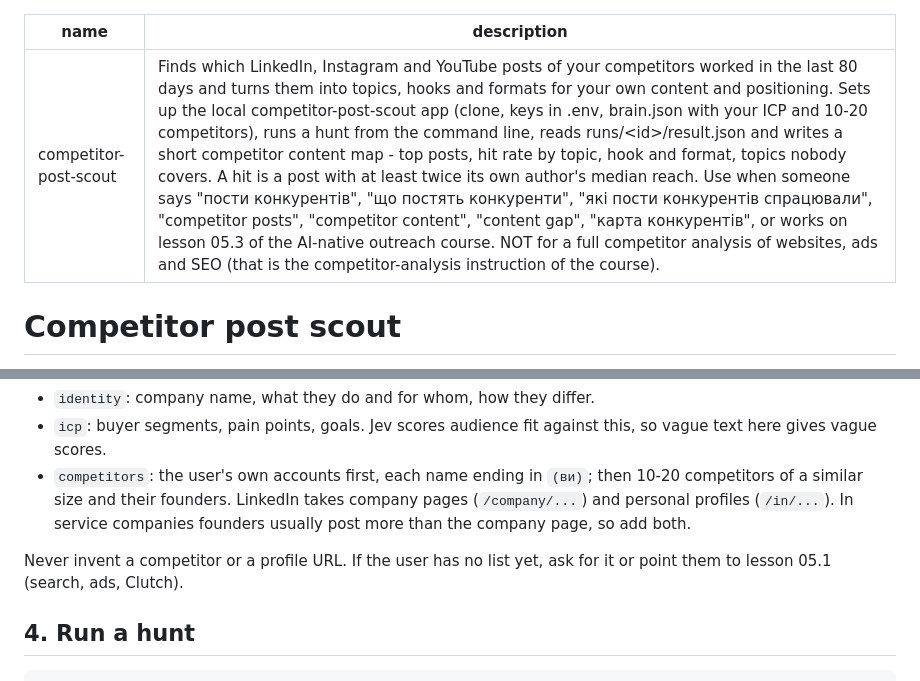
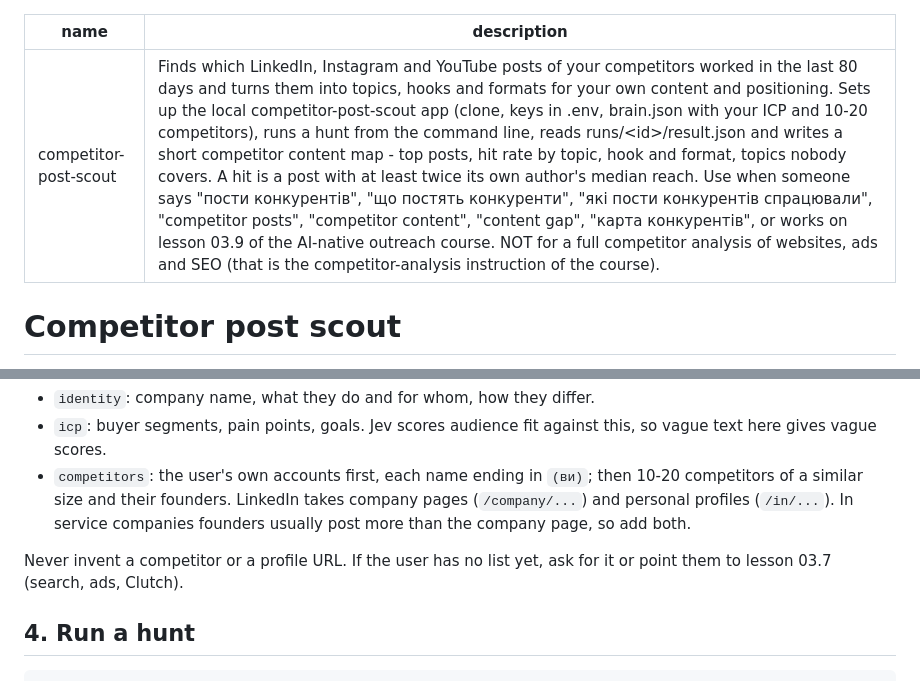
Before and after one commit to victor-shulga/competitor-post-scout, a Markdown page: skills/competitor-post-scout/SKILL.md, 2 parts joined by grey strips. GitHub-like rendering.

Commit message:
Skill: course lesson numbers moved to week 2 (03.7, 03.9)
Co-Authored-By: Claude Opus 5.5 <noreply@anthropic.com>

```diff
--- a/skills/competitor-post-scout/SKILL.md
+++ b/skills/competitor-post-scout/SKILL.md
@@ -1,6 +1,6 @@
 ---
 name: competitor-post-scout
-description: Finds which LinkedIn, Instagram and YouTube posts of your competitors worked in the last 80 days and turns them into topics, hooks and formats for your own content and positioning. Sets up the local competitor-post-scout app (clone, keys in .env, brain.json with your ICP and 10-20 competitors), runs a hunt from the command line, reads runs/<id>/result.json and writes a short competitor content map - top posts, hit rate by topic, hook and format, topics nobody covers. A hit is a post with at least twice its own author's median reach. Use when someone says "пости конкурентів", "що постять конкуренти", "які пости конкурентів спрацювали", "competitor posts", "competitor content", "content gap", "карта конкурентів", or works on lesson 05.3 of the AI-native outreach course. NOT for a full competitor analysis of websites, ads and SEO (that is the competitor-analysis instruction of the course).
+description: Finds which LinkedIn, Instagram and YouTube posts of your competitors worked in the last 80 days and turns them into topics, hooks and formats for your own content and positioning. Sets up the local competitor-post-scout app (clone, keys in .env, brain.json with your ICP and 10-20 competitors), runs a hunt from the command line, reads runs/<id>/result.json and writes a short competitor content map - top posts, hit rate by topic, hook and format, topics nobody covers. A hit is a post with at least twice its own author's median reach. Use when someone says "пости конкурентів", "що постять конкуренти", "які пости конкурентів спрацювали", "competitor posts", "competitor content", "content gap", "карта конкурентів", or works on lesson 03.9 of the AI-native outreach course. NOT for a full competitor analysis of websites, ads and SEO (that is the competitor-analysis instruction of the course).
 ---
 
 # Competitor post scout
@@ -39,7 +39,7 @@ Fill `brain.json` from what the user already has (their ICP document, site, offe
 - `icp`: buyer segments, pain points, goals. Jev scores audience fit against this, so vague text here gives vague scores.
 - `competitors`: the user's own accounts first, each name ending in `(ви)`; then 10-20 competitors of a similar size and their founders. LinkedIn takes company pages (`/company/...`) and personal profiles (`/in/...`). In service companies founders usually post more than the company page, so add both.
 
-Never invent a competitor or a profile URL. If the user has no list yet, ask for it or point them to lesson 05.1 (search, ads, Clutch).
+Never invent a competitor or a profile URL. If the user has no list yet, ask for it or point them to lesson 03.7 (search, ads, Clutch).
 
 ## 4. Run a hunt
 
```
